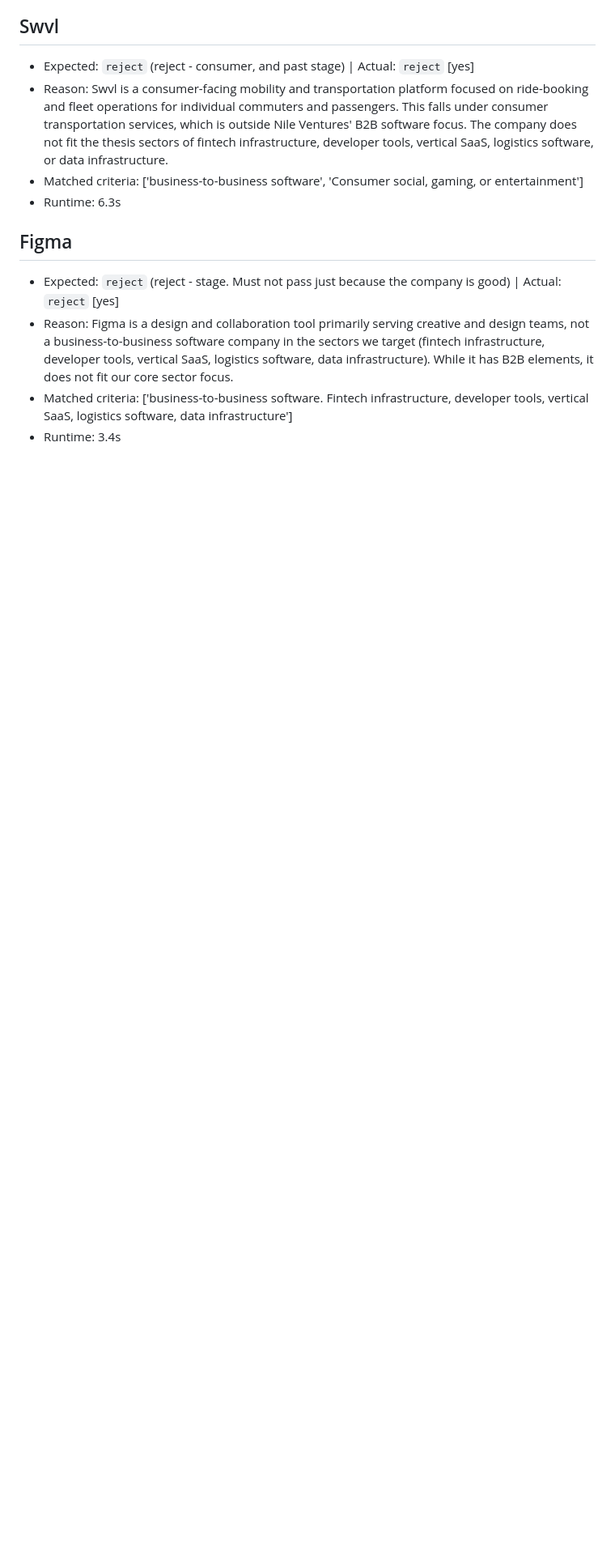
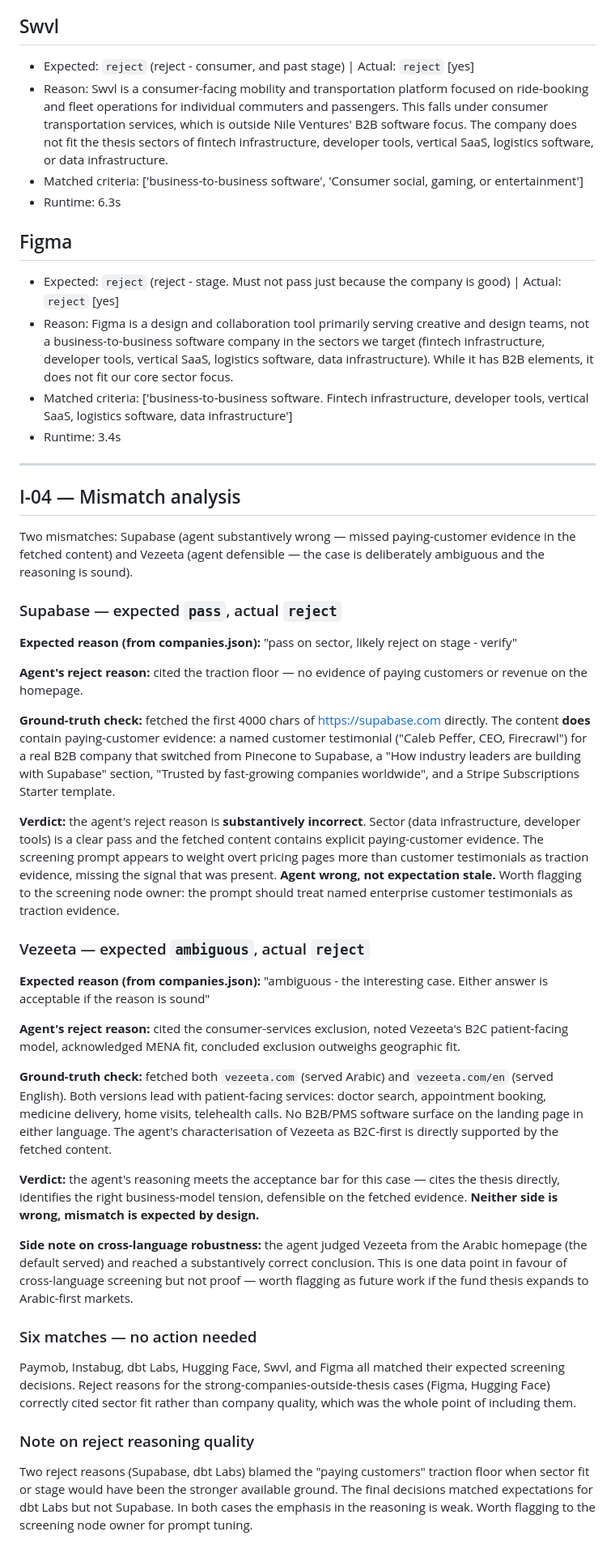
Before and after one commit to itworx/AI-VC-agentic-advisor-2026, a Markdown page: docs/eight_company_run.md, the part around the change. Shown at 81% size. Drawn GitHub-style; blank space fills up the shorter version.

```diff
--- a/docs/eight_company_run.md
+++ b/docs/eight_company_run.md
@@ -95,3 +95,40 @@ Total companies: 8
 - Reason: Figma is a design and collaboration tool primarily serving creative and design teams, not a business-to-business software company in the sectors we target (fintech infrastructure, developer tools, vertical SaaS, logistics software, data infrastructure). While it has B2B elements, it does not fit our core sector focus.
 - Matched criteria: ['business-to-business software. Fintech infrastructure, developer tools, vertical SaaS, logistics software, data infrastructure']
 - Runtime: 3.4s
+
+
+---
+
+## I-04 — Mismatch analysis
+
+Two mismatches: Supabase (agent substantively wrong — missed paying-customer evidence in the fetched content) and Vezeeta (agent defensible — the case is deliberately ambiguous and the reasoning is sound).
+
+### Supabase — expected `pass`, actual `reject`
+
+**Expected reason (from companies.json):** "pass on sector, likely reject on stage - verify"
+
+**Agent's reject reason:** cited the traction floor — no evidence of paying customers or revenue on the homepage.
+
+**Ground-truth check:** fetched the first 4000 chars of https://supabase.com directly. The content **does** contain paying-customer evidence: a named customer testimonial ("Caleb Peffer, CEO, Firecrawl") for a real B2B company that switched from Pinecone to Supabase, a "How industry leaders are building with Supabase" section, "Trusted by fast-growing companies worldwide", and a Stripe Subscriptions Starter template.
+
+**Verdict:** the agent's reject reason is **substantively incorrect**. Sector (data infrastructure, developer tools) is a clear pass and the fetched content contains explicit paying-customer evidence. The screening prompt appears to weight overt pricing pages more than customer testimonials as traction evidence, missing the signal that was present. **Agent wrong, not expectation stale.** Worth flagging to the screening node owner: the prompt should treat named enterprise customer testimonials as traction evidence.
+
+### Vezeeta — expected `ambiguous`, actual `reject`
+
+**Expected reason (from companies.json):** "ambiguous - the interesting case. Either answer is acceptable if the reason is sound"
+
+**Agent's reject reason:** cited the consumer-services exclusion, noted Vezeeta's B2C patient-facing model, acknowledged MENA fit, concluded exclusion outweighs geographic fit.
+
+**Ground-truth check:** fetched both `vezeeta.com` (served Arabic) and `vezeeta.com/en` (served English). Both versions lead with patient-facing services: doctor search, appointment booking, medicine delivery, home visits, telehealth calls. No B2B/PMS software surface on the landing page in either language. The agent's characterisation of Vezeeta as B2C-first is directly supported by the fetched content.
+
+**Verdict:** the agent's reasoning meets the acceptance bar for this case — cites the thesis directly, identifies the right business-model tension, defensible on the fetched evidence. **Neither side is wrong, mismatch is expected by design.**
+
+**Side note on cross-language robustness:** the agent judged Vezeeta from the Arabic homepage (the default served) and reached a substantively correct conclusion. This is one data point in favour of cross-language screening but not proof — worth flagging as future work if the fund thesis expands to Arabic-first markets.
+
+### Six matches — no action needed
+
+Paymob, Instabug, dbt Labs, Hugging Face, Swvl, and Figma all matched their expected screening decisions. Reject reasons for the strong-companies-outside-thesis cases (Figma, Hugging Face) correctly cited sector fit rather than company quality, which was the whole point of including them.
+
+### Note on reject reasoning quality
+
+Two reject reasons (Supabase, dbt Labs) blamed the "paying customers" traction floor when sector fit or stage would have been the stronger available ground. The final decisions matched expectations for dbt Labs but not Supabase. In both cases the emphasis in the reasoning is weak. Worth flagging to the screening node owner for prompt tuning.
```
Also changed, not shown: README.md (+50 -26 lines).
